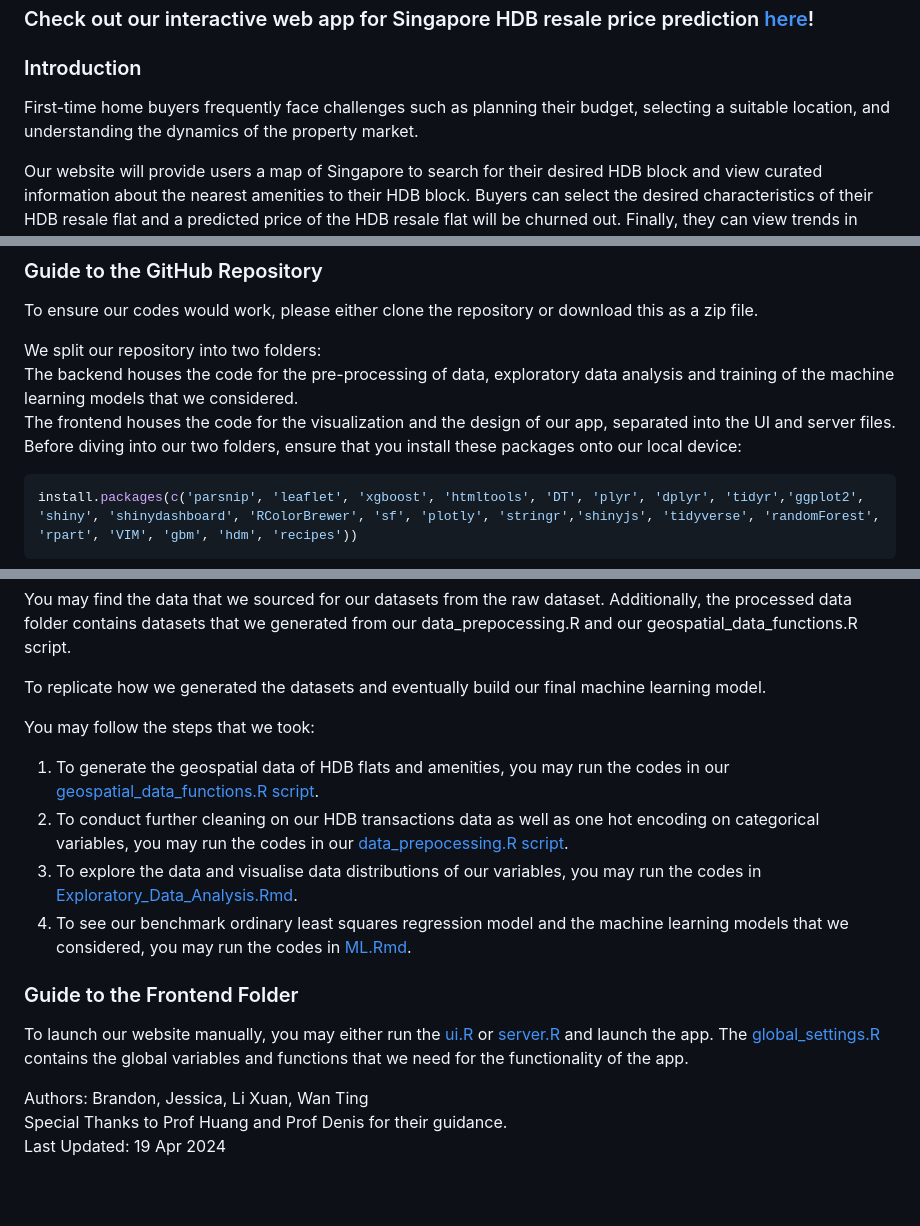
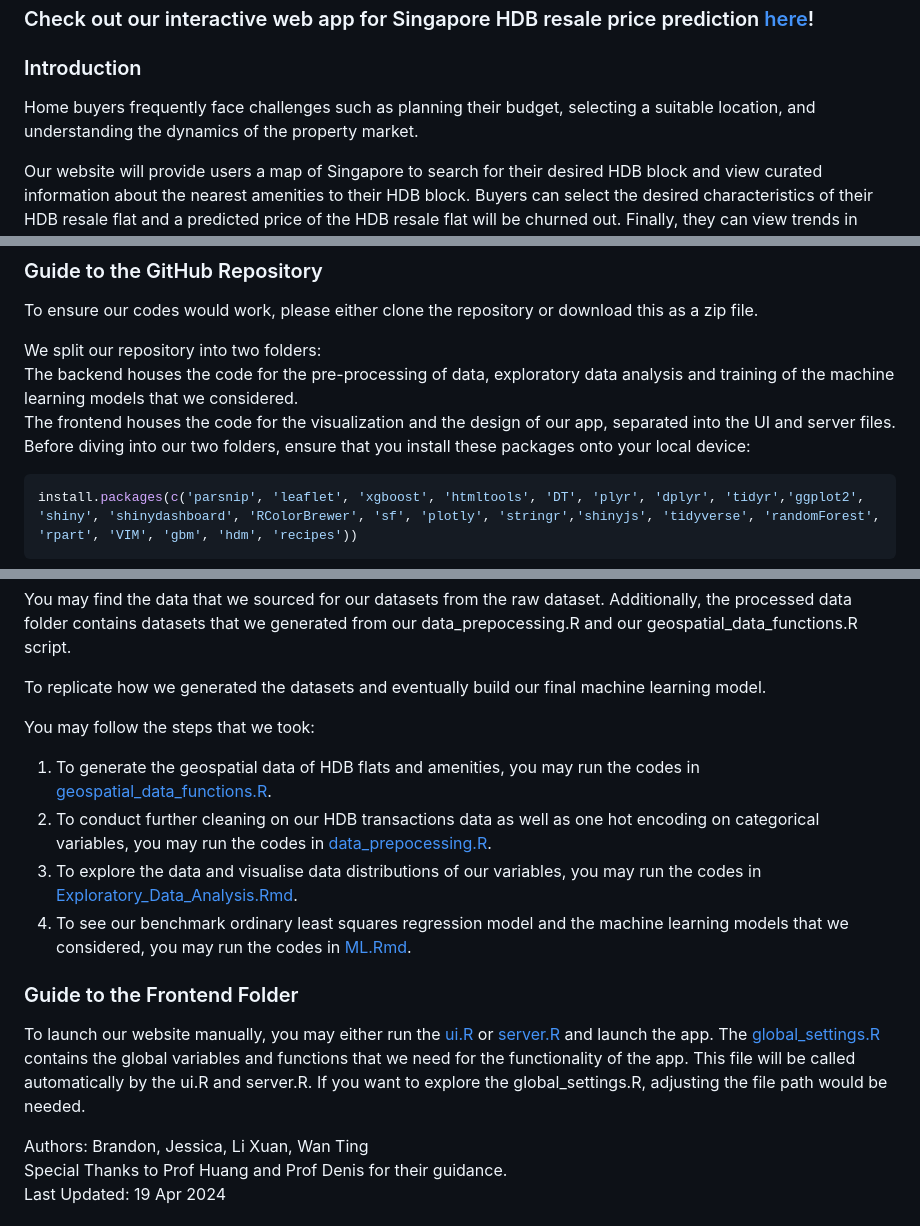
Before and after one commit to jeswid/DSE3101_HDB_Resale_Price, a Markdown page: README.md, 3 parts joined by grey strips. Rendered like a GitHub page; blank space fills up the shorter version.

````diff
--- a/README.md
+++ b/README.md
@@ -7,7 +7,7 @@
 ### Check out our interactive web app for Singapore HDB resale price prediction [here](https://brandono7.shinyapps.io/HDB-All-You-Need-To-Know/)!
 
 ### Introduction
-First-time home buyers frequently face challenges such as planning their budget, selecting a suitable location, and understanding the dynamics of the property market.
+Home buyers frequently face challenges such as planning their budget, selecting a suitable location, and understanding the dynamics of the property market.
 
 Our website will provide users a map of Singapore to search for their desired HDB block and view curated information about the nearest amenities to their HDB block. Buyers can select the desired characteristics of their HDB resale flat and a predicted price of the HDB resale flat will be churned out. Finally, they can view trends in prices of that HDB resale flat from 2017 - 2024 via a graph. The prediction of prices and plotting of the graph is powered by our Extreme Gradient Boosting Machine Learning Model, which we have found to perform better than our benchmark ordinary least squares regression.
 
@@ -22,7 +22,7 @@ To ensure our codes would work, please either clone the repository or download t
 We split our repository into two folders: <br>
 The backend houses the code for the pre-processing of data, exploratory data analysis and training of the machine learning models that we considered. <br>
 The frontend houses the code for the visualization and the design of our app, separated into the UI and server files.
-Before diving into our two folders, ensure that you install these packages onto our local device:
+Before diving into our two folders, ensure that you install these packages onto your local device:
 ```R
 install.packages(c('parsnip', 'leaflet', 'xgboost', 'htmltools', 'DT', 'plyr', 'dplyr', 'tidyr','ggplot2', 'shiny', 'shinydashboard', 'RColorBrewer', 'sf', 'plotly', 'stringr','shinyjs', 'tidyverse', 'randomForest', 'rpart', 'VIM', 'gbm', 'hdm', 'recipes'))
 ```
@@ -34,13 +34,13 @@ You may find the data that we sourced for our datasets from the raw dataset. Add
 To replicate how we generated the datasets and eventually build our final machine learning model.
 
 You may follow the steps that we took: <br>
-1) To generate the geospatial data of HDB flats and amenities, you may run the codes in our [geospatial_data_functions.R script](https://github.com/brandono7/DSE3101_HDB_Resale_Price/blob/main/backend/geospatial%20data%20functions.R). <br>
-2) To conduct further cleaning on our HDB transactions data as well as one hot encoding on categorical variables, you may run the codes in our [data_prepocessing.R script](https://github.com/brandono7/DSE3101_HDB_Resale_Price/blob/main/backend/Data%20Pre-Processing.R). <br>
+1) To generate the geospatial data of HDB flats and amenities, you may run the codes in [geospatial_data_functions.R](https://github.com/brandono7/DSE3101_HDB_Resale_Price/blob/main/backend/geospatial%20data%20functions.R). <br>
+2) To conduct further cleaning on our HDB transactions data as well as one hot encoding on categorical variables, you may run the codes in [data_prepocessing.R](https://github.com/brandono7/DSE3101_HDB_Resale_Price/blob/main/backend/Data%20Pre-Processing.R). <br>
 3) To explore the data and visualise data distributions of our variables, you may run the codes in [Exploratory_Data_Analysis.Rmd](https://github.com/brandono7/DSE3101_HDB_Resale_Price/blob/main/backend/Exploratory%20Data%20Analysis.Rmd). <br>
 4) To see our benchmark ordinary least squares regression model and the machine learning models that we considered, you may run the codes in [ML.Rmd](https://github.com/brandono7/DSE3101_HDB_Resale_Price/blob/main/backend/ML.Rmd).
 
 ### Guide to the Frontend Folder
-To launch our website manually, you may either run the [ui.R](https://github.com/brandono7/DSE3101_HDB_Resale_Price/blob/main/frontend/ui.R) or [server.R](https://github.com/brandono7/DSE3101_HDB_Resale_Price/blob/main/frontend/server.R) and launch the app. The [global_settings.R](https://github.com/brandono7/DSE3101_HDB_Resale_Price/blob/main/frontend/global_settings.R) contains the global variables and functions that we need for the functionality of the app.
+To launch our website manually, you may either run the [ui.R](https://github.com/brandono7/DSE3101_HDB_Resale_Price/blob/main/frontend/ui.R) or [server.R](https://github.com/brandono7/DSE3101_HDB_Resale_Price/blob/main/frontend/server.R) and launch the app. The [global_settings.R](https://github.com/brandono7/DSE3101_HDB_Resale_Price/blob/main/frontend/global_settings.R) contains the global variables and functions that we need for the functionality of the app. This file will be called automatically by the ui.R and server.R. If you want to explore the global_settings.R, adjusting the file path would be needed.
 
 Authors: Brandon, Jessica, Li Xuan, Wan Ting <br>
 Special Thanks to Prof Huang and Prof Denis for their guidance. <br>
````
